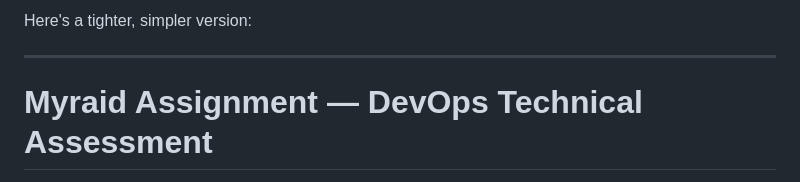
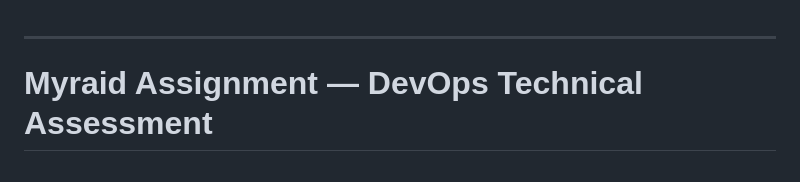
Before and after one commit to Anagha-27/Myraid-Assignment, a Markdown page: README.md, the part around the change. GitHub-like rendering.

Commit message:
Simplify README introduction

```diff
--- a/README.md
+++ b/README.md
@@ -1,4 +1,4 @@
-Here's a tighter, simpler version:
+
 
 ---
 
```
